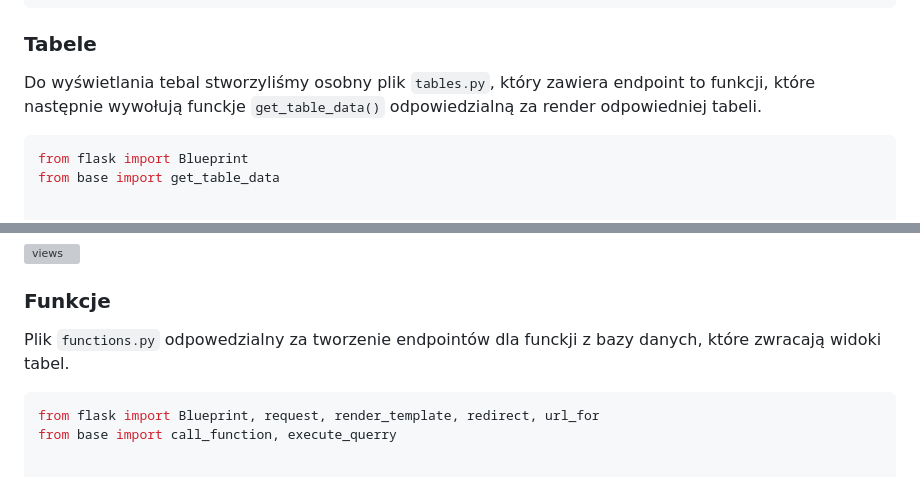
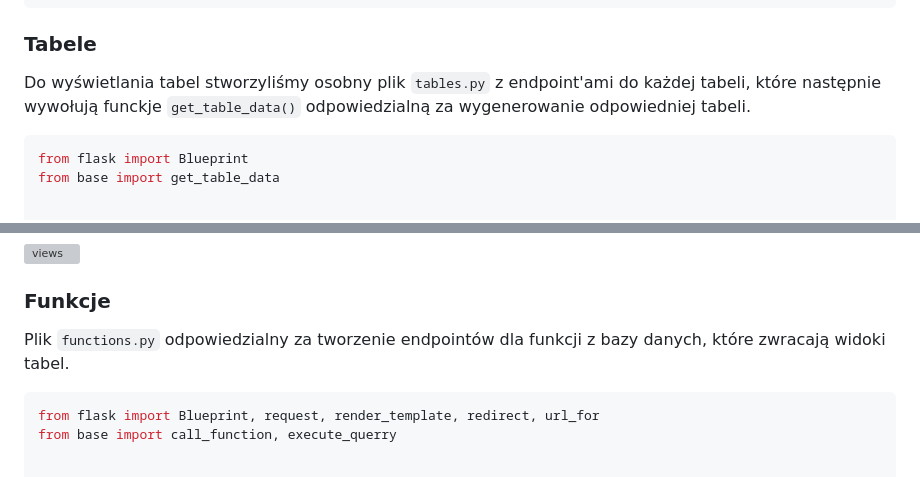
Before and after one commit to Konrad1203/Bazy-danych-2024, a Markdown page: MiniProjekt/dokumentacja.md, 2 parts joined by grey strips. Drawn GitHub-style; grey boxes are pictures that could not be loaded.

````diff
--- a/MiniProjekt/dokumentacja.md
+++ b/MiniProjekt/dokumentacja.md
@@ -1418,7 +1424,7 @@ Szablon strony internetowej, który wyświetla naszą stronę startową:
 
 ### Tabele
 
-Do wyświetlania tebal stworzyliśmy osobny plik `tables.py`, który zawiera endpoint to funkcji, które następnie wywołują funckje `get_table_data()` odpowiedzialną za render odpowiedniej tabeli.
+Do wyświetlania tabel stworzyliśmy osobny plik `tables.py` z endpoint'ami do każdej tabeli, które następnie wywołują funckje `get_table_data()` odpowiedzialną za wygenerowanie odpowiedniej tabeli.
 
 ```python
 from flask import Blueprint
@@ -1640,7 +1652,7 @@ Po wypełnieniu danych możemy zobaczyć, ży wykonana została procedura odpowi
 
 ### Funkcje
 
-Plik `functions.py` odpowedzialny za tworzenie endpointów dla funckji z bazy danych, które zwracają widoki tabel.
+Plik `functions.py` odpowiedzialny za tworzenie endpointów dla funkcji z bazy danych, które zwracają widoki tabel.
 
 ```python
 from flask import Blueprint, request, render_template, redirect, url_for
````
Also changed, not shown: other parts of MiniProjekt/dokumentacja.md (+25 -12 lines), MiniProjekt/imgs/backend/available_copies_filter.png (added), MiniProjekt/imgs/backend/menu1.png (added), MiniProjekt/imgs/backend/menu2.png (added), MiniProjekt/imgs/backend/menu3.png (added), MiniProjekt/imgs/backend/menu4.png (added), 4 other files.
